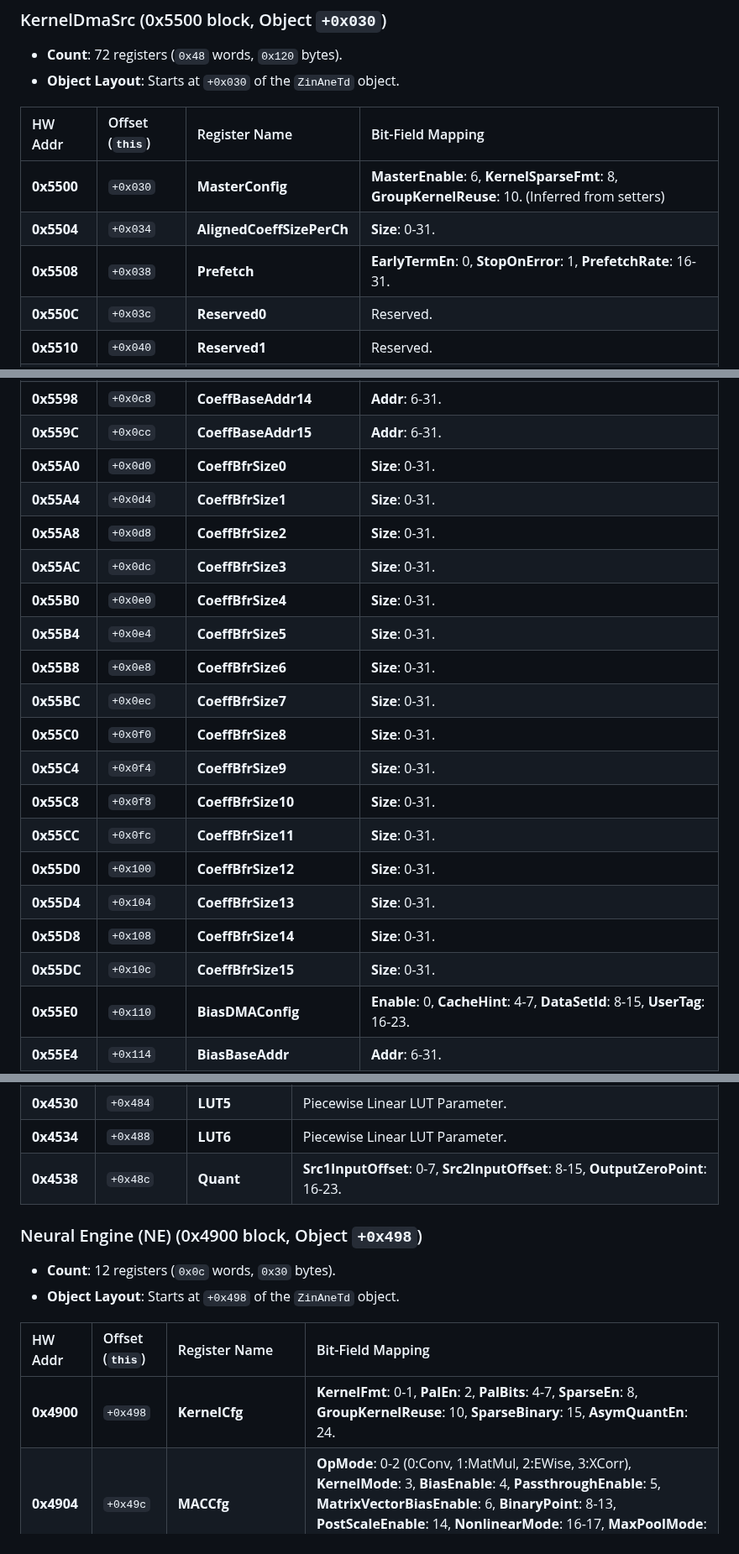
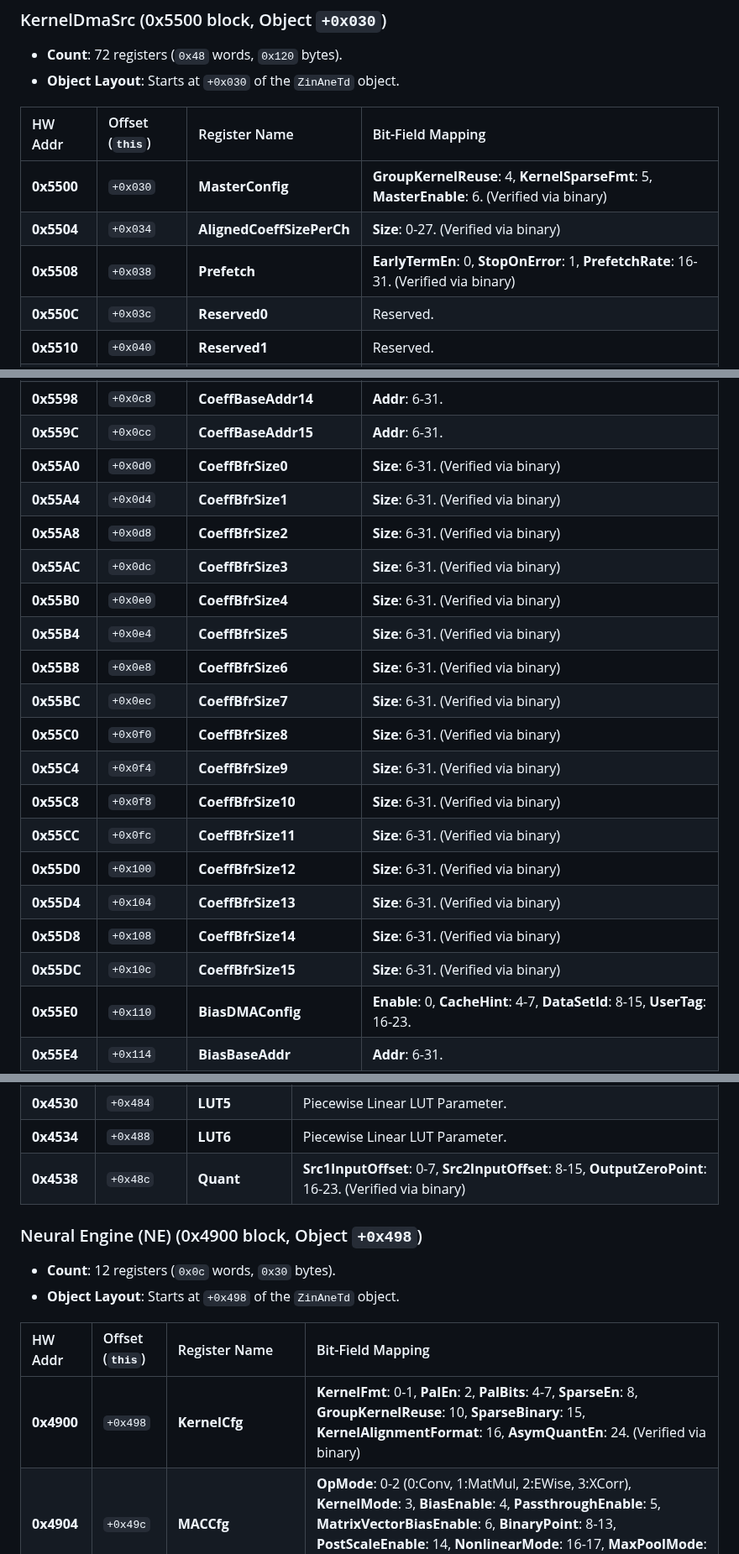
Before and after one commit to freedomtan/coreml_to_ane_hwx, a Markdown page: hwx_dump/m4_register_map.md, 3 parts joined by grey strips. Shown at 84% size. GitHub-like rendering.

Commit message:
Audit and verify KernelDMA bitfields for M4 in register map

```diff
--- a/hwx_dump/m4_register_map.md
+++ b/hwx_dump/m4_register_map.md
@@ -69,9 +69,9 @@ The `ZinAneTd<17u>` object (descriptor) is divided into these hardware-mapped re
 
 | HW Addr | Offset (`this`) | Register Name | Bit-Field Mapping |
 | :--- | :--- | :--- | :--- |
-| **0x5500** | `+0x030` | **MasterConfig** | **MasterEnable**: 6, **KernelSparseFmt**: 8, **GroupKernelReuse**: 10. (Inferred from setters) |
-| **0x5504** | `+0x034` | **AlignedCoeffSizePerCh** | **Size**: 0-31. |
-| **0x5508** | `+0x038` | **Prefetch** | **EarlyTermEn**: 0, **StopOnError**: 1, **PrefetchRate**: 16-31. |
+| **0x5500** | `+0x030` | **MasterConfig** | **GroupKernelReuse**: 4, **KernelSparseFmt**: 5, **MasterEnable**: 6. (Verified via binary) |
+| **0x5504** | `+0x034` | **AlignedCoeffSizePerCh** | **Size**: 0-27. (Verified via binary) |
+| **0x5508** | `+0x038` | **Prefetch** | **EarlyTermEn**: 0, **StopOnError**: 1, **PrefetchRate**: 16-31. (Verified via binary) |
 | **0x550C** | `+0x03c` | **Reserved0** | Reserved. |
 | **0x5510** | `+0x040` | **Reserved1** | Reserved. |
 | **0x5514** | `+0x044` | **Reserved2** | Reserved. |
@@ -109,22 +109,22 @@ The `ZinAneTd<17u>` object (descriptor) is divided into these hardware-mapped re
 | **0x5594** | `+0x0c4` | **CoeffBaseAddr13** | **Addr**: 6-31. |
 | **0x5598** | `+0x0c8` | **CoeffBaseAddr14** | **Addr**: 6-31. |
 | **0x559C** | `+0x0cc` | **CoeffBaseAddr15** | **Addr**: 6-31. |
-| **0x55A0** | `+0x0d0` | **CoeffBfrSize0** | **Size**: 0-31. |
-| **0x55A4** | `+0x0d4` | **CoeffBfrSize1** | **Size**: 0-31. |
-| **0x55A8** | `+0x0d8` | **CoeffBfrSize2** | **Size**: 0-31. |
-| **0x55AC** | `+0x0dc` | **CoeffBfrSize3** | **Size**: 0-31. |
-| **0x55B0** | `+0x0e0` | **CoeffBfrSize4** | **Size**: 0-31. |
-| **0x55B4** | `+0x0e4` | **CoeffBfrSize5** | **Size**: 0-31. |
-| **0x55B8** | `+0x0e8` | **CoeffBfrSize6** | **Size**: 0-31. |
-| **0x55BC** | `+0x0ec` | **CoeffBfrSize7** | **Size**: 0-31. |
-| **0x55C0** | `+0x0f0` | **CoeffBfrSize8** | **Size**: 0-31. |
-| **0x55C4** | `+0x0f4` | **CoeffBfrSize9** | **Size**: 0-31. |
-| **0x55C8** | `+0x0f8` | **CoeffBfrSize10** | **Size**: 0-31. |
-| **0x55CC** | `+0x0fc` | **CoeffBfrSize11** | **Size**: 0-31. |
-| **0x55D0** | `+0x100` | **CoeffBfrSize12** | **Size**: 0-31. |
-| **0x55D4** | `+0x104` | **CoeffBfrSize13** | **Size**: 0-31. |
-| **0x55D8** | `+0x108` | **CoeffBfrSize14** | **Size**: 0-31. |
-| **0x55DC** | `+0x10c` | **CoeffBfrSize15** | **Size**: 0-31. |
+| **0x55A0** | `+0x0d0` | **CoeffBfrSize0** | **Size**: 6-31. (Verified via binary) |
+| **0x55A4** | `+0x0d4` | **CoeffBfrSize1** | **Size**: 6-31. (Verified via binary) |
+| **0x55A8** | `+0x0d8` | **CoeffBfrSize2** | **Size**: 6-31. (Verified via binary) |
+| **0x55AC** | `+0x0dc` | **CoeffBfrSize3** | **Size**: 6-31. (Verified via binary) |
+| **0x55B0** | `+0x0e0` | **CoeffBfrSize4** | **Size**: 6-31. (Verified via binary) |
+| **0x55B4** | `+0x0e4` | **CoeffBfrSize5** | **Size**: 6-31. (Verified via binary) |
+| **0x55B8** | `+0x0e8` | **CoeffBfrSize6** | **Size**: 6-31. (Verified via binary) |
+| **0x55BC** | `+0x0ec` | **CoeffBfrSize7** | **Size**: 6-31. (Verified via binary) |
+| **0x55C0** | `+0x0f0` | **CoeffBfrSize8** | **Size**: 6-31. (Verified via binary) |
+| **0x55C4** | `+0x0f4` | **CoeffBfrSize9** | **Size**: 6-31. (Verified via binary) |
+| **0x55C8** | `+0x0f8` | **CoeffBfrSize10** | **Size**: 6-31. (Verified via binary) |
+| **0x55CC** | `+0x0fc` | **CoeffBfrSize11** | **Size**: 6-31. (Verified via binary) |
+| **0x55D0** | `+0x100` | **CoeffBfrSize12** | **Size**: 6-31. (Verified via binary) |
+| **0x55D4** | `+0x104` | **CoeffBfrSize13** | **Size**: 6-31. (Verified via binary) |
+| **0x55D8** | `+0x108` | **CoeffBfrSize14** | **Size**: 6-31. (Verified via binary) |
+| **0x55DC** | `+0x10c` | **CoeffBfrSize15** | **Size**: 6-31. (Verified via binary) |
 | **0x55E0** | `+0x110` | **BiasDMAConfig** | **Enable**: 0, **CacheHint**: 4-7, **DataSetId**: 8-15, **UserTag**: 16-23. |
 | **0x55E4** | `+0x114` | **BiasBaseAddr** | **Addr**: 6-31. |
 | **0x55E8** | `+0x118` | **BiasReserved0** | Reserved. |
@@ -327,7 +327,7 @@ The `ZinAneTd<17u>` object (descriptor) is divided into these hardware-mapped re
 | **0x4528** | `+0x47c` | **LUT4** | Piecewise Linear LUT Parameter. |
 | **0x4530** | `+0x484` | **LUT5** | Piecewise Linear LUT Parameter. |
 | **0x4534** | `+0x488` | **LUT6** | Piecewise Linear LUT Parameter. |
-| **0x4538** | `+0x48c` | **Quant** | **Src1InputOffset**: 0-7, **Src2InputOffset**: 8-15, **OutputZeroPoint**: 16-23. |
+| **0x4538** | `+0x48c` | **Quant** | **Src1InputOffset**: 0-7, **Src2InputOffset**: 8-15, **OutputZeroPoint**: 16-23. (Verified via binary) |
 
 ### Neural Engine (NE) (0x4900 block, Object `+0x498`)
 - **Count**: 12 registers (`0x0c` words, `0x30` bytes).
@@ -335,7 +335,7 @@ The `ZinAneTd<17u>` object (descriptor) is divided into these hardware-mapped re
 
 | HW Addr | Offset (`this`) | Register Name | Bit-Field Mapping |
 | :--- | :--- | :--- | :--- |
-| **0x4900** | `+0x498` | **KernelCfg** | **KernelFmt**: 0-1, **PalEn**: 2, **PalBits**: 4-7, **SparseEn**: 8, **GroupKernelReuse**: 10, **SparseBinary**: 15, **AsymQuantEn**: 24. |
+| **0x4900** | `+0x498` | **KernelCfg** | **KernelFmt**: 0-1, **PalEn**: 2, **PalBits**: 4-7, **SparseEn**: 8, **GroupKernelReuse**: 10, **SparseBinary**: 15, **KernelAlignmentFormat**: 16, **AsymQuantEn**: 24. (Verified via binary) |
 | **0x4904** | `+0x49c` | **MACCfg** | **OpMode**: 0-2 (0:Conv, 1:MatMul, 2:EWise, 3:XCorr), **KernelMode**: 3, **BiasEnable**: 4, **PassthroughEnable**: 5, **MatrixVectorBiasEnable**: 6, **BinaryPoint**: 8-13, **PostScaleEnable**: 14, **NonlinearMode**: 16-17, **MaxPoolMode**: 19, **ArgOutputSelect**: 20-23, **DoubleInt8Enable**: 26. |
 | **0x4908** | `+0x4a0` | **MatrixVectorBias**| **Bias**: 0-15. |
 | **0x490C** | `+0x4a4` | **NEBias** | **Bias**: 0-20 (F19/F21). |
```
Also changed, not shown: other parts of hwx_dump/m4_register_map.md (+4 -4 lines).
